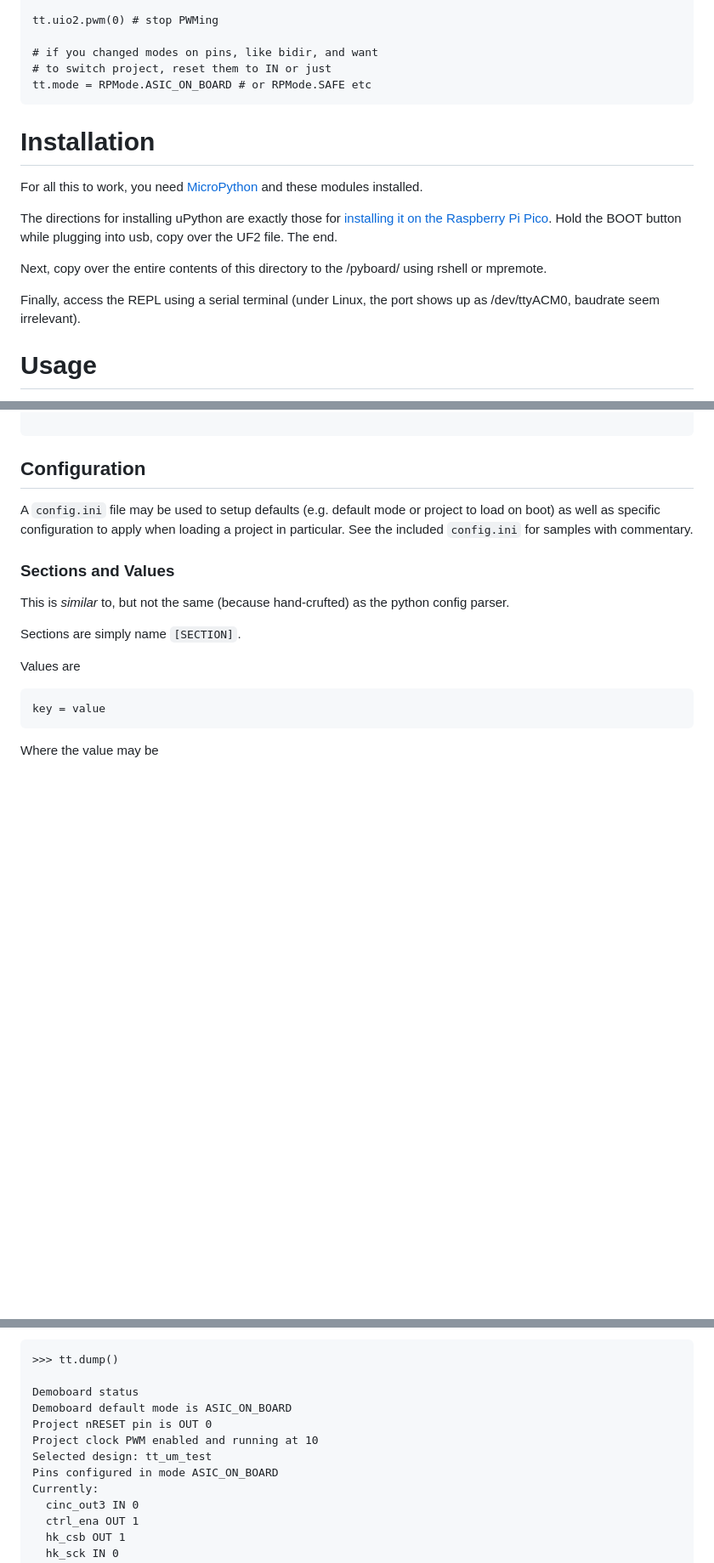
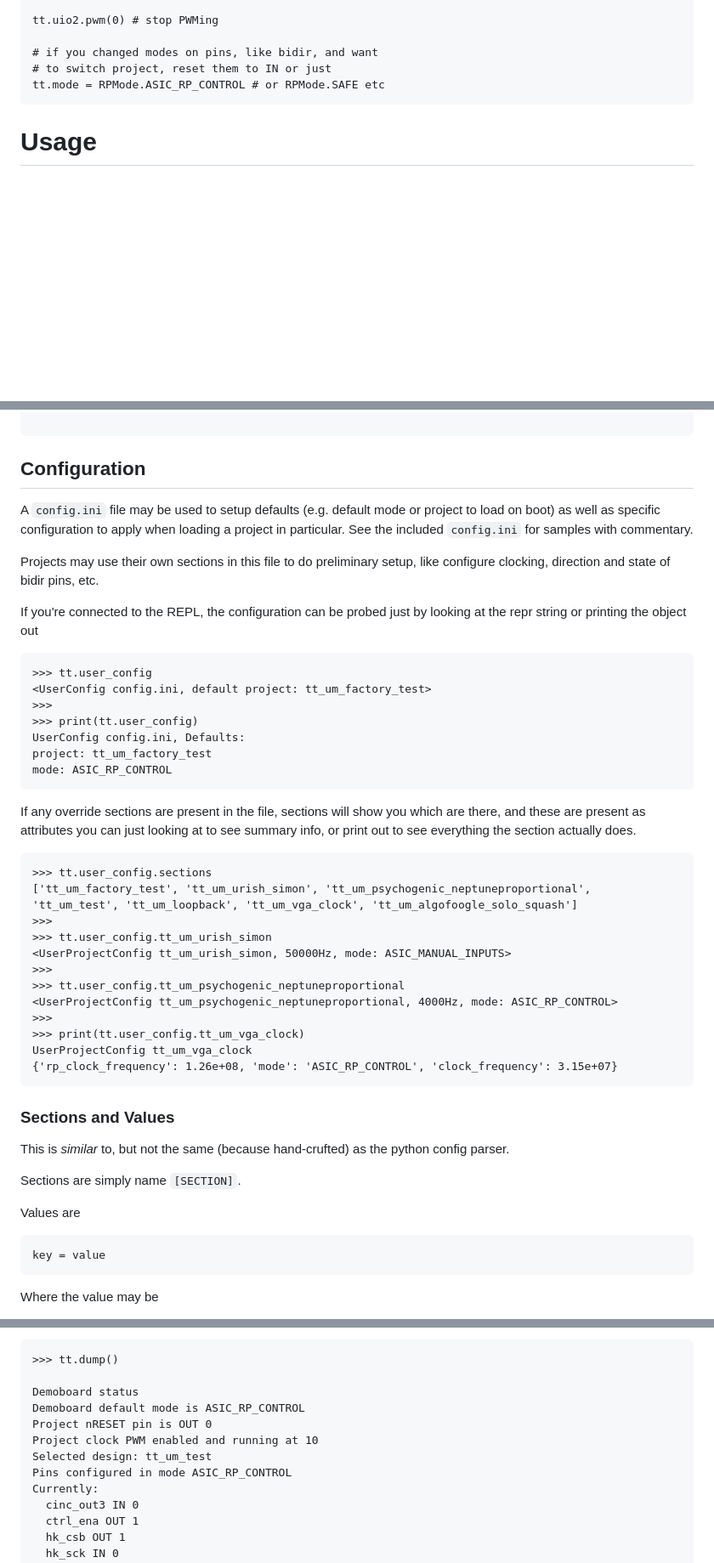
Before and after one commit to TinyTapeout/tt-micropython-firmware, a Markdown page: README.md, 3 parts joined by grey strips. Shown at 85% size. GitHub-like rendering; blank space fills up the shorter version.

````diff
--- a/README.md
+++ b/README.md
@@ -93,20 +115,8 @@ tt.uio2.pwm(0) # stop PWMing
 
 # if you changed modes on pins, like bidir, and want
 # to switch project, reset them to IN or just
-tt.mode = RPMode.ASIC_ON_BOARD # or RPMode.SAFE etc
+tt.mode = RPMode.ASIC_RP_CONTROL # or RPMode.SAFE etc
 ```
-
-
-# Installation
-
-For all this to work, you need [MicroPython](https://micropython.org/) and these modules installed.
-
-The directions for installing uPython are exactly those for
-[installing it on the Raspberry Pi Pico](https://www.raspberrypi.com/documentation/microcontrollers/micropython.html).  Hold the BOOT button while plugging into usb, copy over the UF2 file. The end.
-
-Next, copy over the entire contents of this directory to the /pyboard/ using rshell or mpremote.
-
-Finally, access the REPL using a serial terminal (under Linux, the port shows up as /dev/ttyACM0, baudrate seem irrelevant).
 
 
 # Usage
@@ -216,6 +226,44 @@ The currently enabled project, if any, is accessible in
 ## Configuration
 
 A `config.ini` file may be used to setup defaults (e.g. default mode or project to load on boot) as well as specific configuration to apply when loading a project in particular.  See the included `config.ini` for samples with commentary.
+
+Projects may use their own sections in this file to do preliminary setup, like configure clocking, direction and state of bidir pins, etc.
+
+If you're connected to the REPL, the configuration can be probed just by looking at the repr string or printing the object out
+
+
+```
+>>> tt.user_config
+<UserConfig config.ini, default project: tt_um_factory_test>
+>>>
+>>> print(tt.user_config)
+UserConfig config.ini, Defaults:
+project: tt_um_factory_test
+mode: ASIC_RP_CONTROL
+```
+
+
+If any override sections are present in the file, sections will show you which are there, and these are present as
+attributes you can just looking at to see summary info, or print out to see everything the section actually does.
+
+```
+>>> tt.user_config.sections
+['tt_um_factory_test', 'tt_um_urish_simon', 'tt_um_psychogenic_neptuneproportional', 'tt_um_test', 'tt_um_loopback', 'tt_um_vga_clock', 'tt_um_algofoogle_solo_squash']
+>>>
+>>> tt.user_config.tt_um_urish_simon
+<UserProjectConfig tt_um_urish_simon, 50000Hz, mode: ASIC_MANUAL_INPUTS>
+>>>
+>>> tt.user_config.tt_um_psychogenic_neptuneproportional
+<UserProjectConfig tt_um_psychogenic_neptuneproportional, 4000Hz, mode: ASIC_RP_CONTROL>
+>>>
+>>> print(tt.user_config.tt_um_vga_clock)
+UserProjectConfig tt_um_vga_clock
+{'rp_clock_frequency': 1.26e+08, 'mode': 'ASIC_RP_CONTROL', 'clock_frequency': 3.15e+07}
+```
+
+
+
+
 
 ### Sections and Values
 
@@ -470,11 +553,11 @@ And the DemoBoard objects have a *dump()* method to help with debug.
 >>> tt.dump()
 
 Demoboard status
-Demoboard default mode is ASIC_ON_BOARD
+Demoboard default mode is ASIC_RP_CONTROL
 Project nRESET pin is OUT 0
 Project clock PWM enabled and running at 10
 Selected design: tt_um_test
-Pins configured in mode ASIC_ON_BOARD
+Pins configured in mode ASIC_RP_CONTROL
 Currently:
   cinc_out3 IN 0
   ctrl_ena OUT 1
````
Also changed, not shown: other parts of README.md (+78 -21 lines), images/demoboard_bootbutton.jpg (added).
